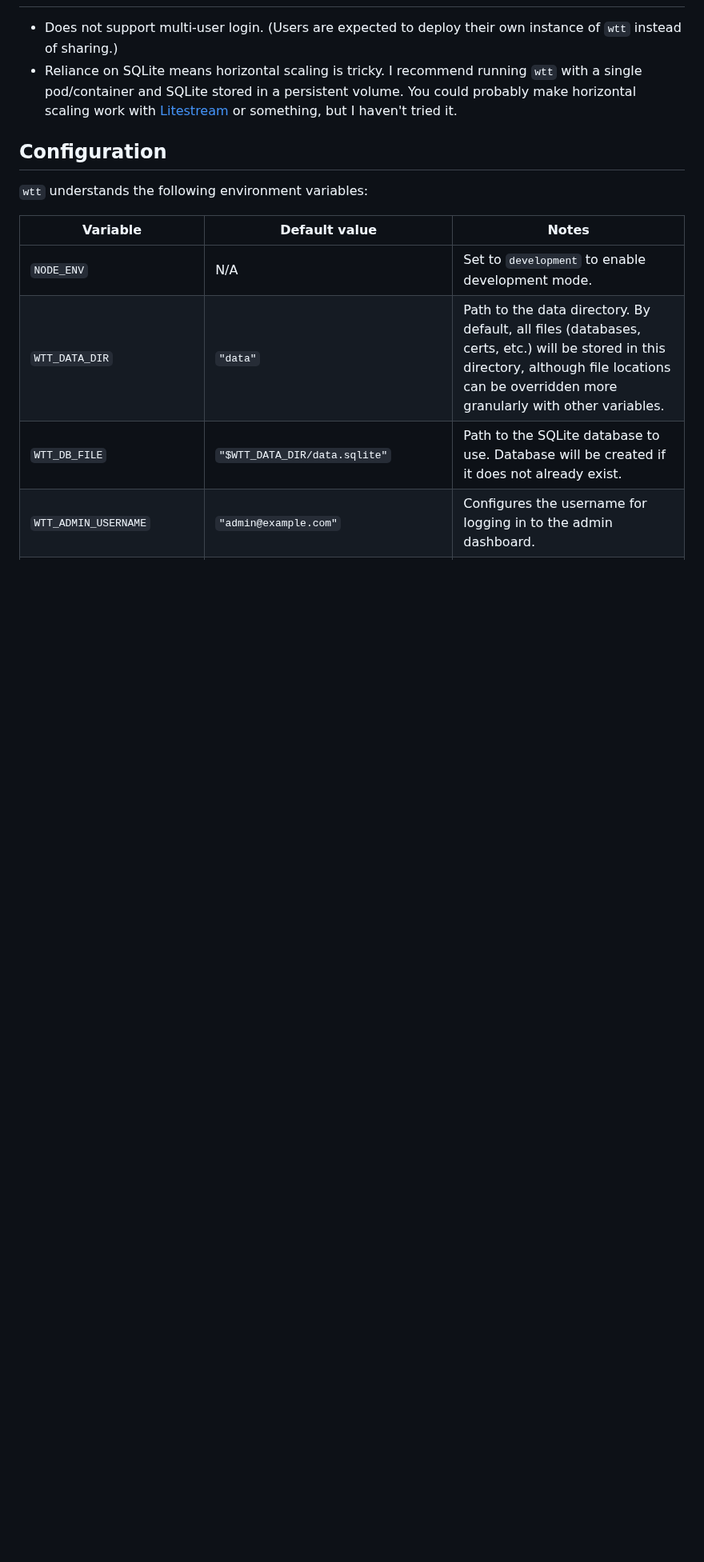
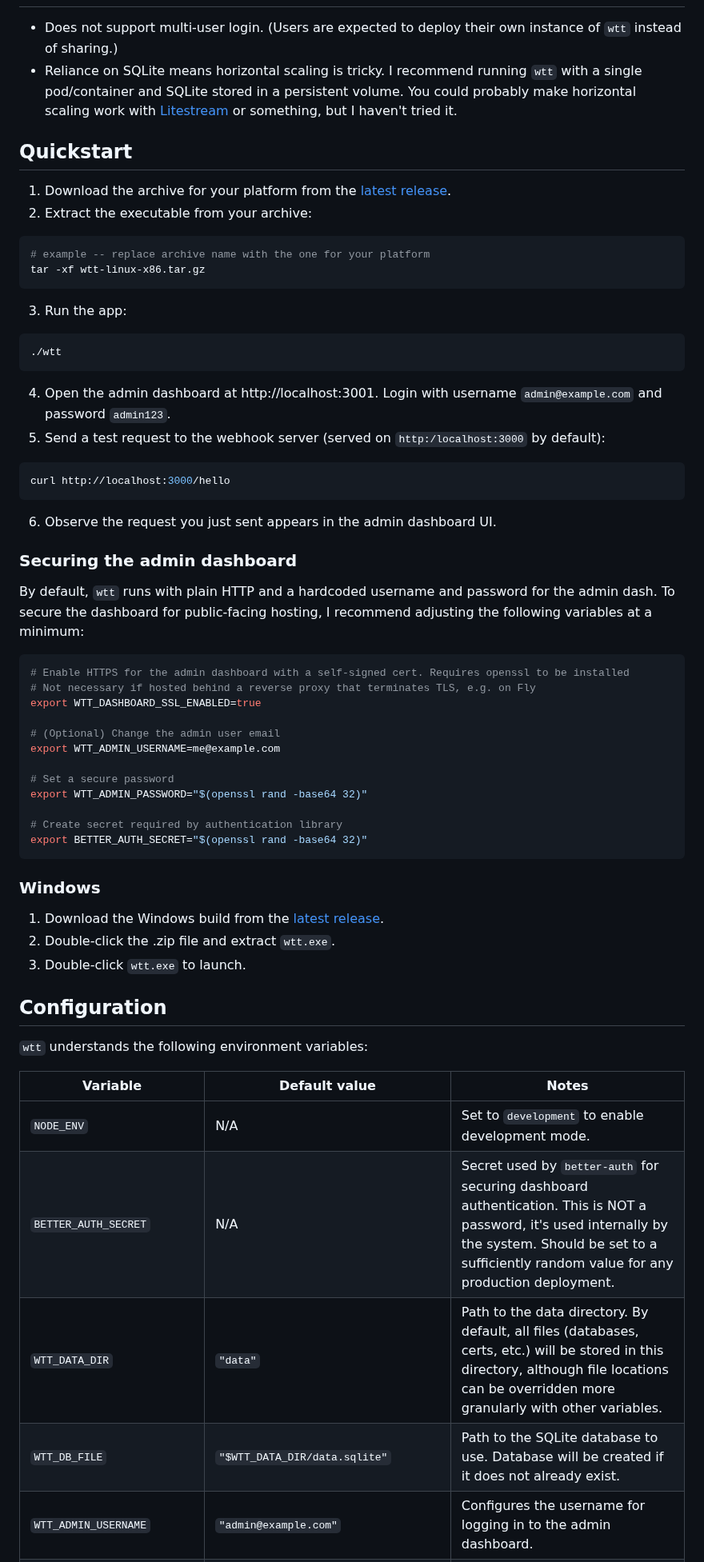
Before and after one commit to luketurner/webhook-testing-tool, a Markdown page: README.md, the part around one of its changes. Shown at 80% size. Rendered like a GitHub page; blank space fills up the shorter version.

````diff
--- a/README.md
+++ b/README.md
@@ -43,6 +42,56 @@
 - Does not support multi-user login. (Users are expected to deploy their own instance of `wtt` instead of sharing.)
 - Reliance on SQLite means horizontal scaling is tricky. I recommend running `wtt` with a single pod/container and SQLite stored in a persistent volume. You could probably make horizontal scaling work with [Litestream](https://litestream.io/) or something, but I haven't tried it.
 
+## Quickstart
+
+1. Download the archive for your platform from the [latest release](https://github.com/luketurner/webhook-testing-tool/releases/latest).
+2. Extract the executable from your archive:
+
+```bash
+# example -- replace archive name with the one for your platform
+tar -xf wtt-linux-x86.tar.gz
+```
+
+3. Run the app:
+
+```bash
+./wtt
+```
+
+4. Open the admin dashboard at http://localhost:3001. Login with username `admin@example.com` and password `admin123`.
+5. Send a test request to the webhook server (served on `http:/localhost:3000` by default):
+
+```bash
+curl http://localhost:3000/hello
+```
+
+6. Observe the request you just sent appears in the admin dashboard UI.
+
+### Securing the admin dashboard
+
+By default, `wtt` runs with plain HTTP and a hardcoded username and password for the admin dash. To secure the dashboard for public-facing hosting, I recommend adjusting the following variables at a minimum:
+
+```bash
+# Enable HTTPS for the admin dashboard with a self-signed cert. Requires openssl to be installed
+# Not necessary if hosted behind a reverse proxy that terminates TLS, e.g. on Fly
+export WTT_DASHBOARD_SSL_ENABLED=true
+
+# (Optional) Change the admin user email
+export WTT_ADMIN_USERNAME=me@example.com
+
+# Set a secure password
+export WTT_ADMIN_PASSWORD="$(openssl rand -base64 32)"
+
+# Create secret required by authentication library
+export BETTER_AUTH_SECRET="$(openssl rand -base64 32)"
+```
+
+### Windows
+
+1. Download the Windows build from the [latest release](https://github.com/luketurner/webhook-testing-tool/releases/latest).
+2. Double-click the .zip file and extract `wtt.exe`.
+3. Double-click `wtt.exe` to launch.
+
 ## Configuration
 
 `wtt` understands the following environment variables:
@@ -50,6 +99,7 @@
 | Variable | Default value | Notes |
 |-|-|-|
 | `NODE_ENV` | N/A | Set to `development` to enable development mode. |
+| `BETTER_AUTH_SECRET` | N/A | Secret used by `better-auth` for securing dashboard authentication. This is NOT a password, it's used internally by the system. Should be set to a sufficiently random value for any production deployment. |
 | `WTT_DATA_DIR` | `"data"` | Path to the data directory. By default, all files (databases, certs, etc.) will be stored in this directory, although file locations can be overridden more granularly with other variables. |
 | `WTT_DB_FILE` | `"$WTT_DATA_DIR/data.sqlite"` | Path to the SQLite database to use. Database will be created if it does not already exist. |
 | `WTT_ADMIN_USERNAME` | `"admin@example.com"` | Configures the username for logging in to the admin dashboard. |
````
Also changed, not shown: other parts of README.md (+5 -6 lines).
